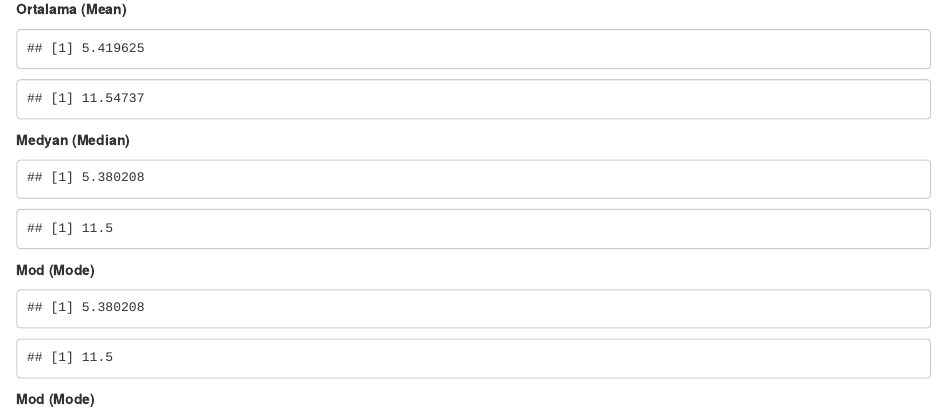
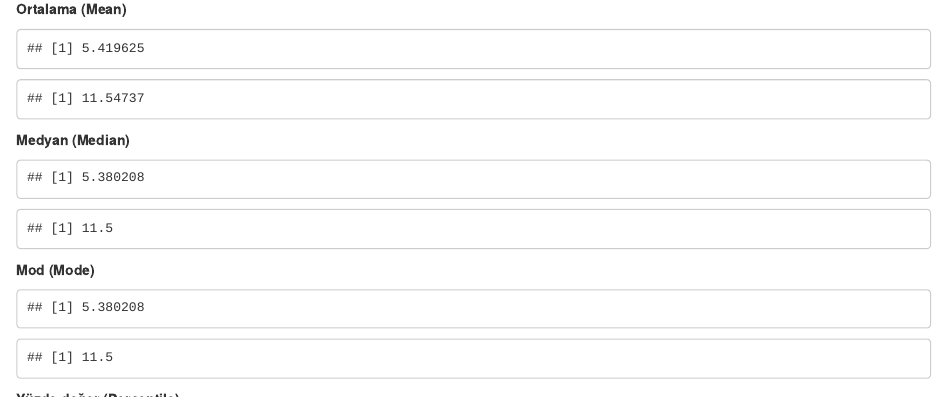
Before and after one commit to hakanerdemir/izva, an R Markdown document (R/descriptive-statistics-tr-MacdonellDF.Rmd): the page in a window 1100 px wide, from 17970 px down. Rendered offline with R 4.5, knitr and Pandoc, with nearby package versions; a font, style sheet, LaTeX package, included part or bibliography that could not be used is replaced or left out.

Commit message:
R kodları

````diff
--- a/R/descriptive-statistics-tr-MacdonellDF.Rmd
+++ b/R/descriptive-statistics-tr-MacdonellDF.Rmd
@@ -57,21 +57,6 @@ print(mod1)
 print(mod2)
 
 ```
-
-**Mod (Mode)**
-```{r echo=FALSE}
-# Create the function.
-getmode <- function(v) {
-   uniqv <- unique(v)
-   uniqv[which.max(tabulate(match(v, uniqv)))]
-}
-# Create the vector with numbers.
-v <- c(veri$height)
-# Calculate the mode using the user function.
-mod <- getmode(v)
-print(mod)
-```
-
 
 **Yüzde değer (Percentile)**
 ```{r}
````
Also changed, not shown: R/descriptive-statistics-tr-MacdonellDF.html.
